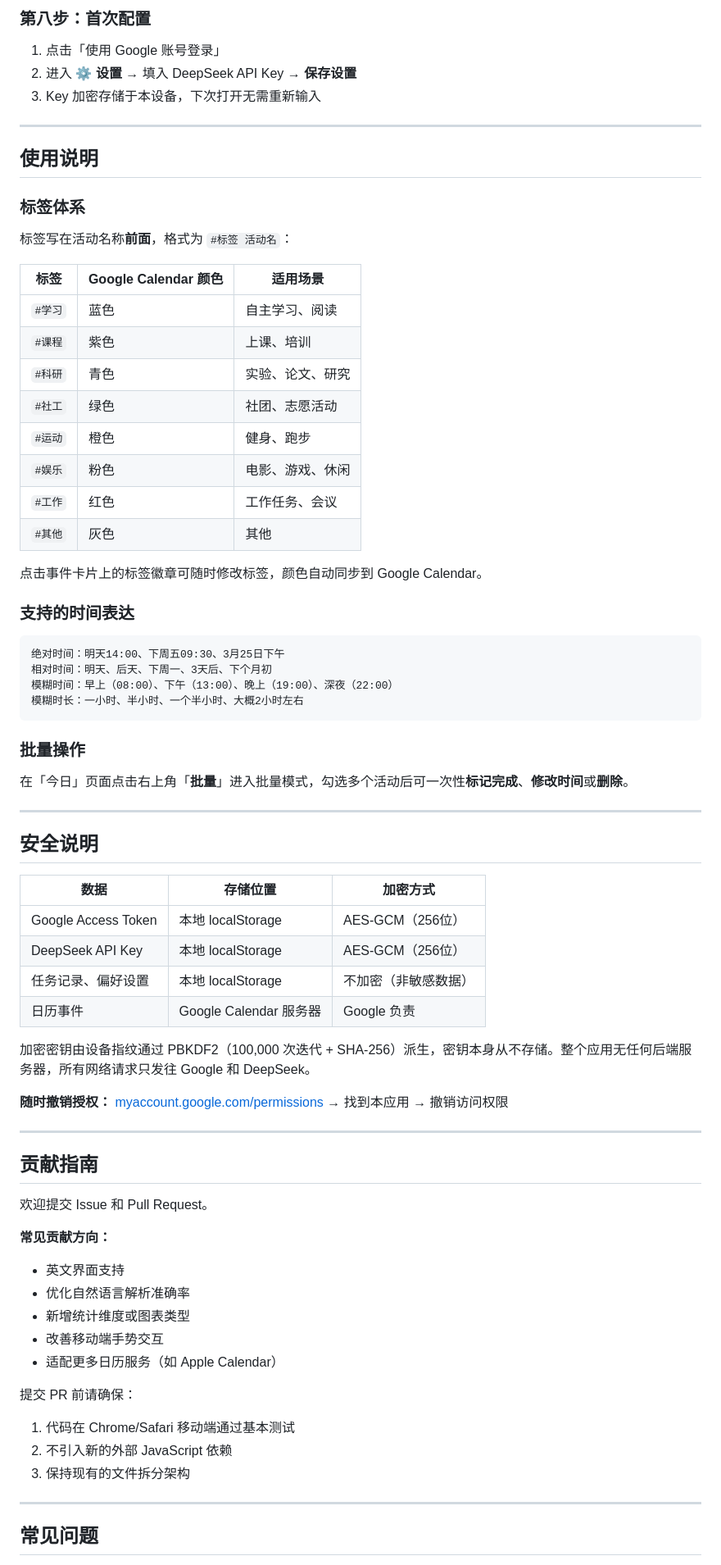
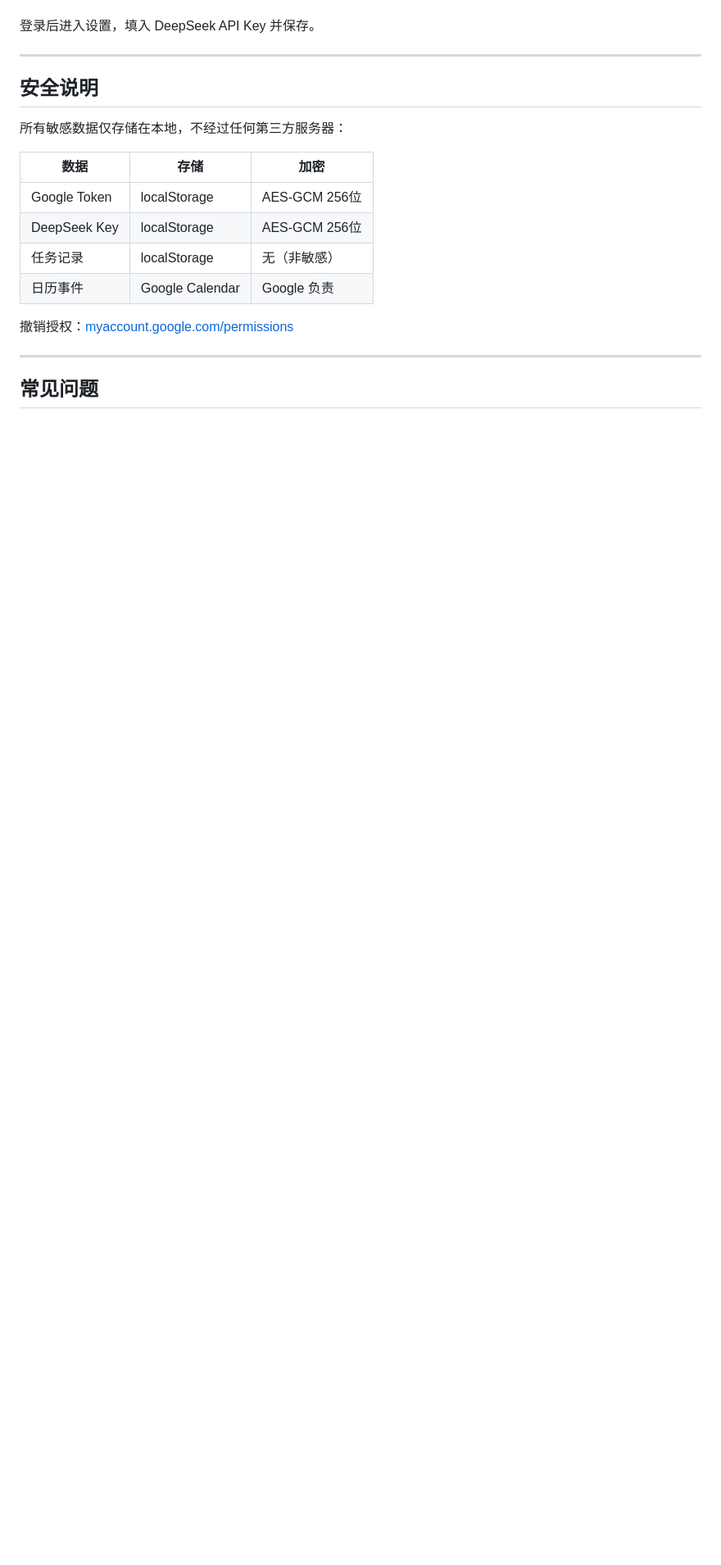
Before and after one commit to brightcolin/smart-calendar, a Markdown page: README.md, the part around one of its changes. Shown at 82% size. Rendered like a GitHub page; blank space fills up the shorter version.

````diff
--- a/README.md
+++ b/README.md
@@ -146,76 +136,20 @@ const GOOGLE_CLIENT_ID = '你的客户端ID.apps.googleusercontent.com';
 
-### 第八步：首次配置
-
-1. 点击「使用 Google 账号登录」
-2. 进入 **⚙ 设置** → 填入 DeepSeek API Key → **保存设置**
-3. Key 加密存储于本设备，下次打开无需重新输入
-
----
-
-## 使用说明
-
-### 标签体系
-
-标签写在活动名称**前面**，格式为 `#标签 活动名`：
-
-| 标签 | Google Calendar 颜色 | 适用场景 |
-|------|---------------------|---------|
-| `#学习` | 蓝色 | 自主学习、阅读 |
-| `#课程` | 紫色 | 上课、培训 |
-| `#科研` | 青色 | 实验、论文、研究 |
-| `#社工` | 绿色 | 社团、志愿活动 |
-| `#运动` | 橙色 | 健身、跑步 |
-| `#娱乐` | 粉色 | 电影、游戏、休闲 |
-| `#工作` | 红色 | 工作任务、会议 |
-| `#其他` | 灰色 | 其他 |
-
-点击事件卡片上的标签徽章可随时修改标签，颜色自动同步到 Google Calendar。
-
-### 支持的时间表达
-
-```
-绝对时间：明天14:00、下周五09:30、3月25日下午
-相对时间：明天、后天、下周一、3天后、下个月初
-模糊时间：早上（08:00）、下午（13:00）、晚上（19:00）、深夜（22:00）
-模糊时长：一小时、半小时、一个半小时、大概2小时左右
-```
-
-### 批量操作
-
-在「今日」页面点击右上角「**批量**」进入批量模式，勾选多个活动后可一次性**标记完成**、**修改时间**或**删除**。
+登录后进入设置，填入 DeepSeek API Key 并保存。
 
 ---
 
 ## 安全说明
 
-| 数据 | 存储位置 | 加密方式 |
-|------|---------|---------|
-| Google Access Token | 本地 localStorage | AES-GCM（256位） |
-| DeepSeek API Key | 本地 localStorage | AES-GCM（256位） |
-| 任务记录、偏好设置 | 本地 localStorage | 不加密（非敏感数据） |
-| 日历事件 | Google Calendar 服务器 | Google 负责 |
+所有敏感数据仅存储在本地，不经过任何第三方服务器：
 
-加密密钥由设备指纹通过 PBKDF2（100,000 次迭代 + SHA-256）派生，密钥本身从不存储。整个应用无任何后端服务器，所有网络请求只发往 Google 和 DeepSeek。
+| 数据 | 存储 | 加密 |
+|------|------|------|
+| Google Token | localStorage | AES-GCM 256位 |
+| DeepSeek Key | localStorage | AES-GCM 256位 |
+| 任务记录 | localStorage | 无（非敏感） |
+| 日历事件 | Google Calendar | Google 负责 |
 
-**随时撤销授权：** [myaccount.google.com/permissions](https://myaccount.google.com/permissions) → 找到本应用 → 撤销访问权限
-
----
-
-## 贡献指南
-
-欢迎提交 Issue 和 Pull Request。
-
-**常见贡献方向：**
-- 英文界面支持
-- 优化自然语言解析准确率
-- 新增统计维度或图表类型
-- 改善移动端手势交互
-- 适配更多日历服务（如 Apple Calendar）
-
-提交 PR 前请确保：
-1. 代码在 Chrome/Safari 移动端通过基本测试
-2. 不引入新的外部 JavaScript 依赖
-3. 保持现有的文件拆分架构
+撤销授权：[myaccount.google.com/permissions](https://myaccount.google.com/permissions)
 
 ---
 
````
Also changed, not shown: other parts of README.md (+90 -119 lines).
